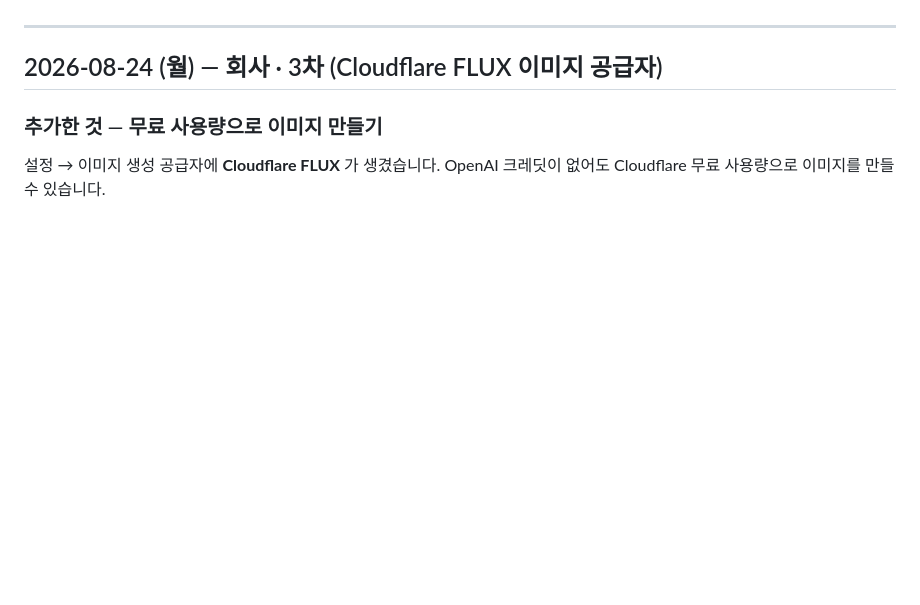
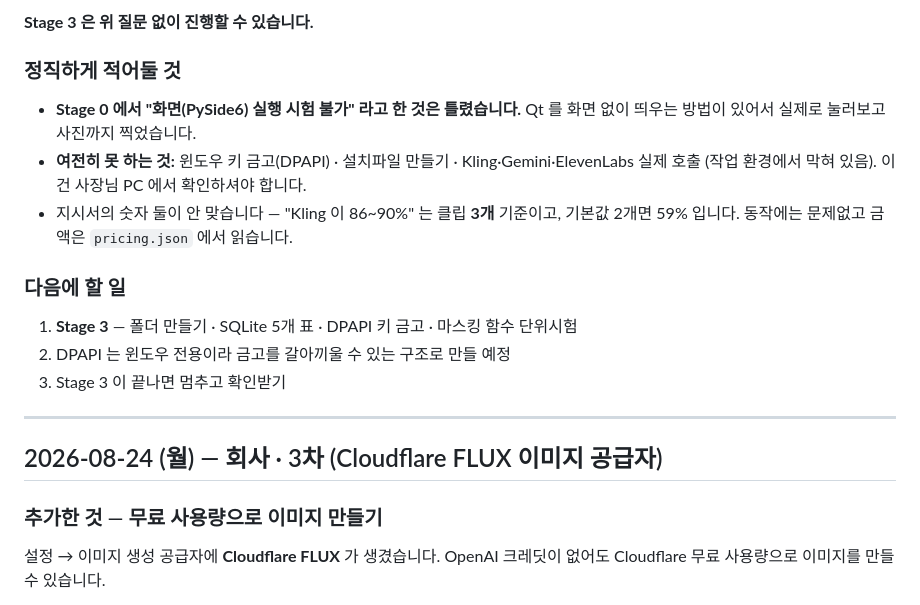
Before and after one commit to weddingnote26-glitch/https-github.com-charlie947-social-media-skills-tree-main-skills-voice-builder, a Markdown page: WORKLOG.md, the part around one of its changes. Drawn GitHub-style; blank space fills up the shorter version.

```diff
--- a/WORKLOG.md
+++ b/WORKLOG.md
@@ -5,3 +77,20 @@
+**Stage 3 은 위 질문 없이 진행할 수 있습니다.**
+
+### 정직하게 적어둘 것
+
+- **Stage 0 에서 "화면(PySide6) 실행 시험 불가" 라고 한 것은 틀렸습니다.**
+  Qt 를 화면 없이 띄우는 방법이 있어서 실제로 눌러보고 사진까지 찍었습니다.
+- **여전히 못 하는 것:** 윈도우 키 금고(DPAPI) · 설치파일 만들기 ·
+  Kling·Gemini·ElevenLabs 실제 호출 (작업 환경에서 막혀 있음).
+  이건 사장님 PC 에서 확인하셔야 합니다.
+- 지시서의 숫자 둘이 안 맞습니다 — "Kling 이 86~90%" 는 클립 **3개** 기준이고,
+  기본값 2개면 59% 입니다. 동작에는 문제없고 금액은 `pricing.json` 에서 읽습니다.
+
+### 다음에 할 일
+
+1. **Stage 3** — 폴더 만들기 · SQLite 5개 표 · DPAPI 키 금고 · 마스킹 함수 단위시험
+2. DPAPI 는 윈도우 전용이라 금고를 갈아끼울 수 있는 구조로 만들 예정
+3. Stage 3 이 끝나면 멈추고 확인받기
 
 ---
 
```
Also changed, not shown: other parts of WORKLOG.md (+72 -0 lines), README.md (+14 -0 lines).
